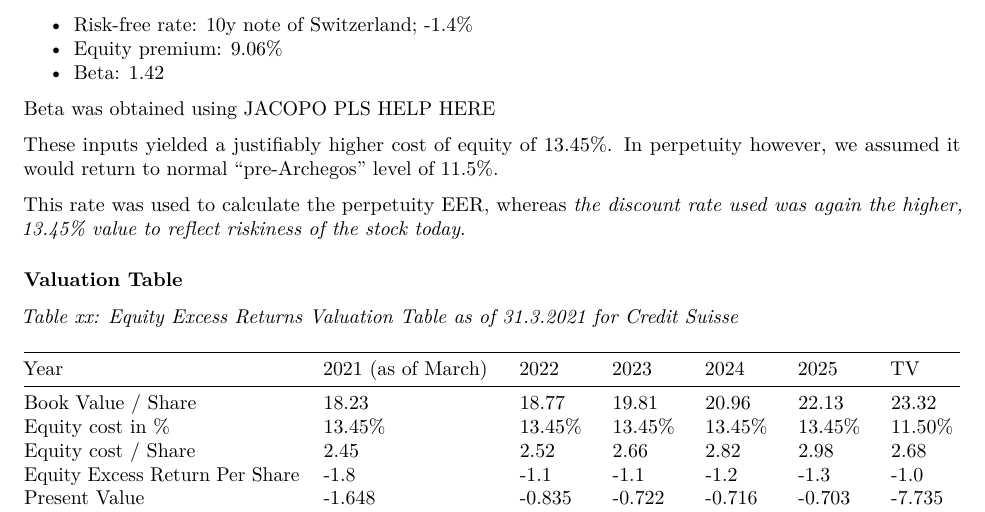
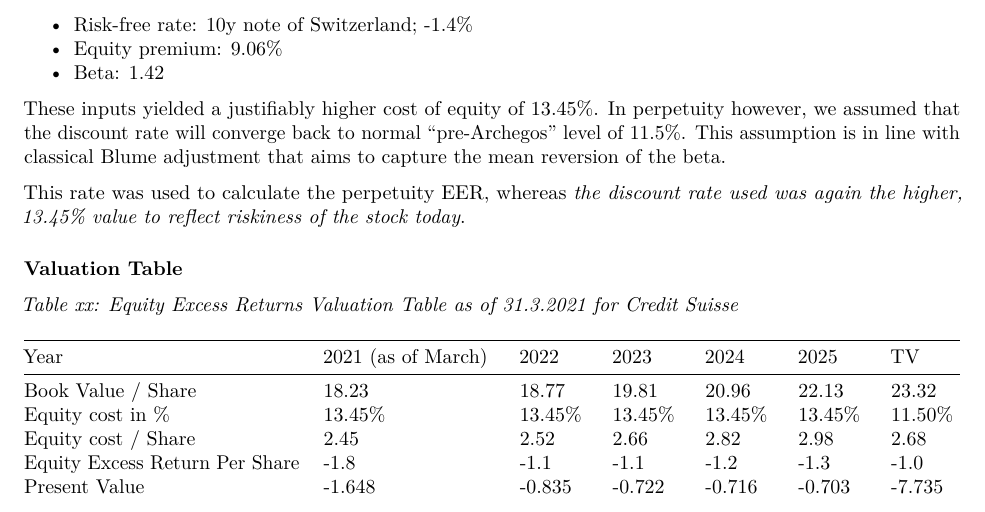
Before and after one commit to LucaPacioli79/ACF2-CS-WriteUp, an R Markdown document (CS.Rmd): part of page 6 of 6, cut so that both start at the same text. Rendered offline with R 4.5, knitr and Pandoc, then LaTeX, with nearby package versions.

Commit message:
some changes
lol

```diff
--- a/CS.Rmd
+++ b/CS.Rmd
@@ -200,9 +200,7 @@
 - Equity premium: 9.06%
 - Beta: 1.42
 
-Beta was obtained using JACOPO PLS HELP HERE
-
-These inputs yielded a justifiably higher cost of equity of 13.45%. In perpetuity however, we assumed it would return to normal "pre-Archegos" level of 11.5%.
+These inputs yielded a justifiably higher cost of equity of 13.45%. In perpetuity however, we assumed that the discount rate will converge back to normal "pre-Archegos" level of 11.5%. This assumption is in line with classical Blume adjustment that aims to capture the mean reversion of the beta.
 
 This rate was used to calculate the perpetuity EER, whereas *the discount rate used was again the higher, 13.45% value to reflect riskiness of the stock today*.
 
```
